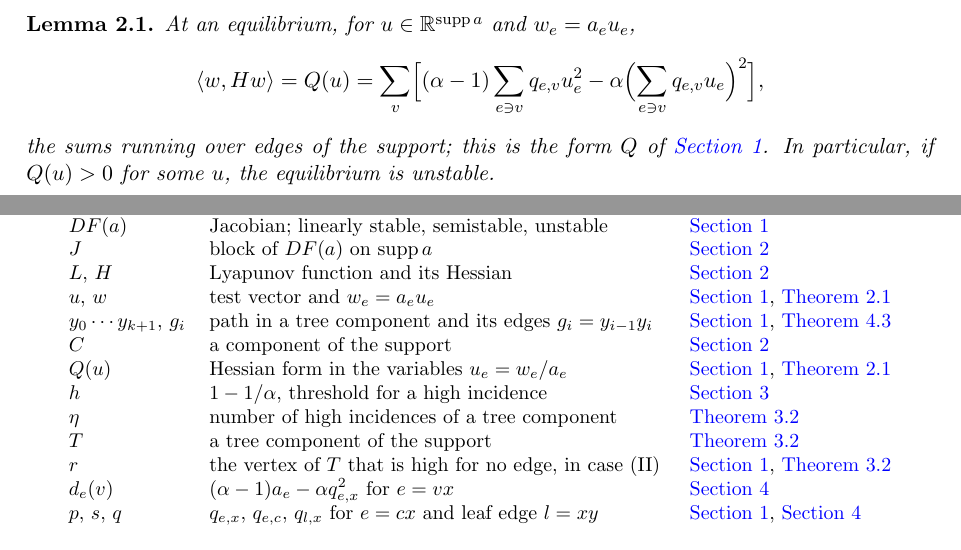
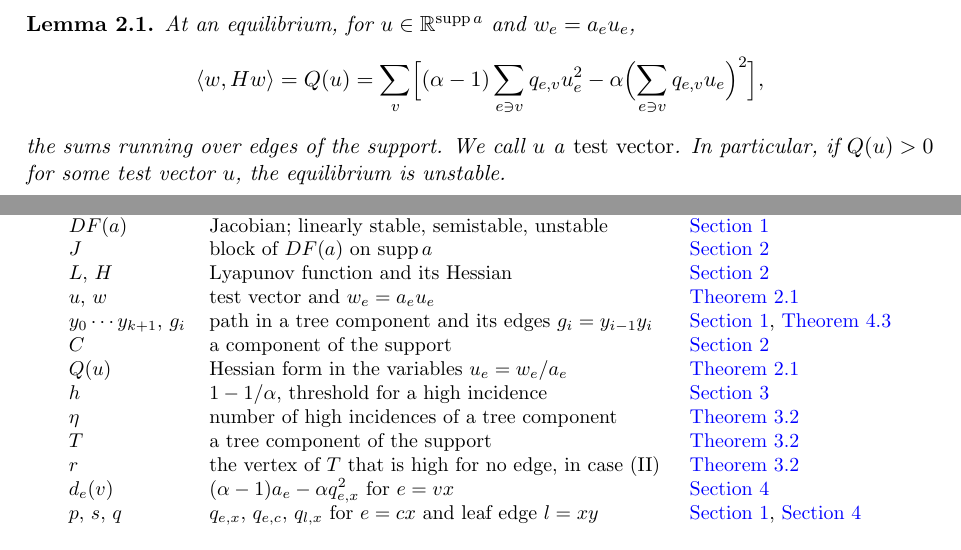
Before and after one commit to yspennstate/warm-whisker-threshold, a LaTeX paper (main.tex): two parts of pages 4 and 10 of 11, joined at a grey line, cut so that both start at the same text. Compiled offline with pdfLaTeX.

Commit message:
Define the test vector where the form is introduced
Co-Authored-By: Claude Opus 5.5 <noreply@anthropic.com>

```diff
--- a/main.tex
+++ b/main.tex
@@ -209,8 +209,8 @@ At an equilibrium, for $u\in\mathbb R^{\supp a}$ and $w_e=a_eu_e$,
 \[
   \langle w,Hw\rangle=Q(u)=\sum_v\Bigl[(\alpha-1)\sum_{e\ni v}q_{e,v}u_e^2-\alpha\Bigl(\sum_{e\ni v}q_{e,v}u_e\Bigr)^2\Bigr],
 \]
-the sums running over edges of the support; this is the form $Q$ of \Cref{sec:intro}. In particular, if $Q(u)>0$
-for some $u$, the equilibrium is unstable.
+the sums running over edges of the support. We call $u$ a \emph{test vector}. In particular, if $Q(u)>0$ for
+some test vector $u$, the equilibrium is unstable.
 \end{lemma}
 
 \begin{proof}
@@ -538,14 +538,14 @@ $q_{e,v}$ & share $a_e^\alpha/S_v(a)$ of edge $e$ at vertex $v$ & \Cref{sec:intr
 $DF(a)$ & Jacobian; linearly stable, semistable, unstable & \Cref{sec:intro}\\
 $J$ & block of $DF(a)$ on $\supp a$ & \Cref{sec:prelim}\\
 $L$, $H$ & Lyapunov function and its Hessian & \Cref{sec:prelim}\\
-$u$, $w$ & test vector and $w_e=a_eu_e$ & \Cref{sec:intro}, \Cref{lem:Q}\\
+$u$, $w$ & test vector and $w_e=a_eu_e$ & \Cref{lem:Q}\\
 $y_0\cdots y_{k+1}$, $g_i$ & path in a tree component and its edges $g_i=y_{i-1}y_i$ & \Cref{sec:intro}, \Cref{lem:path}\\
 $C$ & a component of the support & \Cref{sec:prelim}\\
-$Q(u)$ & Hessian form in the variables $u_e=w_e/a_e$ & \Cref{sec:intro}, \Cref{lem:Q}\\
+$Q(u)$ & Hessian form in the variables $u_e=w_e/a_e$ & \Cref{lem:Q}\\
 $h$ & $1-1/\alpha$, threshold for a high incidence & \Cref{sec:large}\\
 $\eta$ & number of high incidences of a tree component & \Cref{lem:count}\\
 $T$ & a tree component of the support & \Cref{lem:count}\\
-$r$ & the vertex of $T$ that is high for no edge, in case (II) & \Cref{sec:intro}, \Cref{lem:count}\\
+$r$ & the vertex of $T$ that is high for no edge, in case (II) & \Cref{lem:count}\\
 $d_e(v)$ & $(\alpha-1)a_e-\alpha q_{e,x}^2$ for $e=vx$ & \Cref{sec:small}\\
 $p$, $s$, $q$ & $q_{e,x}$, $q_{e,c}$, $q_{l,x}$ for $e=cx$ and leaf edge $l=xy$ & \Cref{sec:intro}, \Cref{sec:small}\\
 \end{tabular}
```
Also changed, not shown: main.pdf, main.tex (2 more changed lines).
